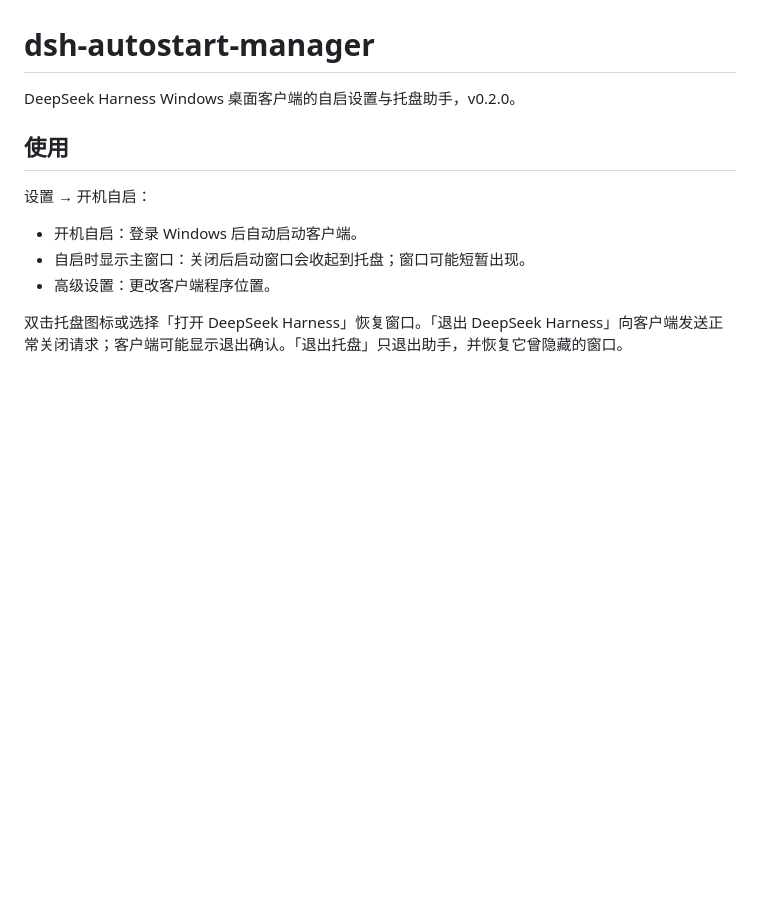
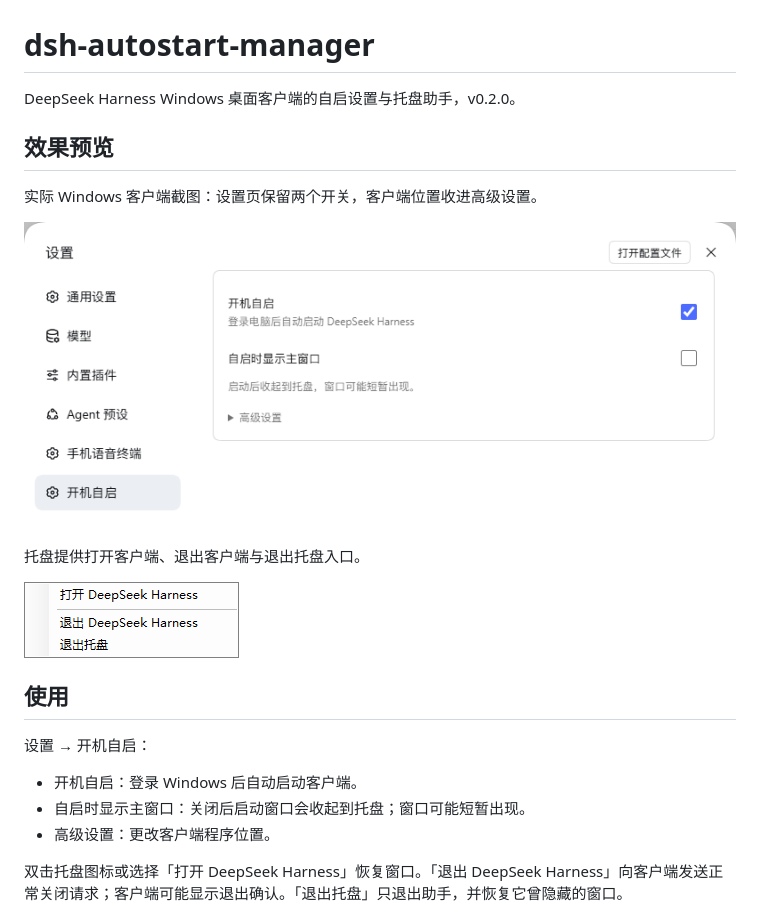
Before and after one commit to Nickszy/dsh-autostart-manager, a Markdown page: README.md, the part around the change. GitHub-like rendering; pictures changed too: docs/images/settings.png (added), docs/images/tray-menu.png (added); blank space fills up the shorter version.

Commit message:
docs: add actual Windows settings and tray screenshots

```diff
--- a/README.md
+++ b/README.md
@@ -1,6 +1,16 @@
 # dsh-autostart-manager
 
 DeepSeek Harness Windows 桌面客户端的自启设置与托盘助手，v0.2.0。
+
+## 效果预览
+
+实际 Windows 客户端截图：设置页保留两个开关，客户端位置收进高级设置。
+
+![开机自启设置面板](docs/images/settings.png)
+
+托盘提供打开客户端、退出客户端与退出托盘入口。
+
+![Windows 托盘菜单](docs/images/tray-menu.png)
 
 ## 使用
 
```
